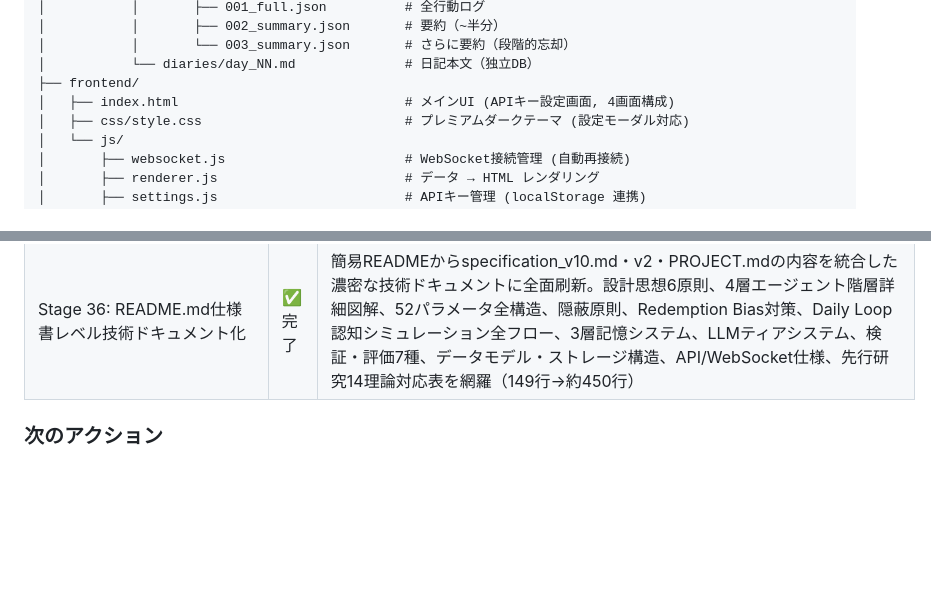
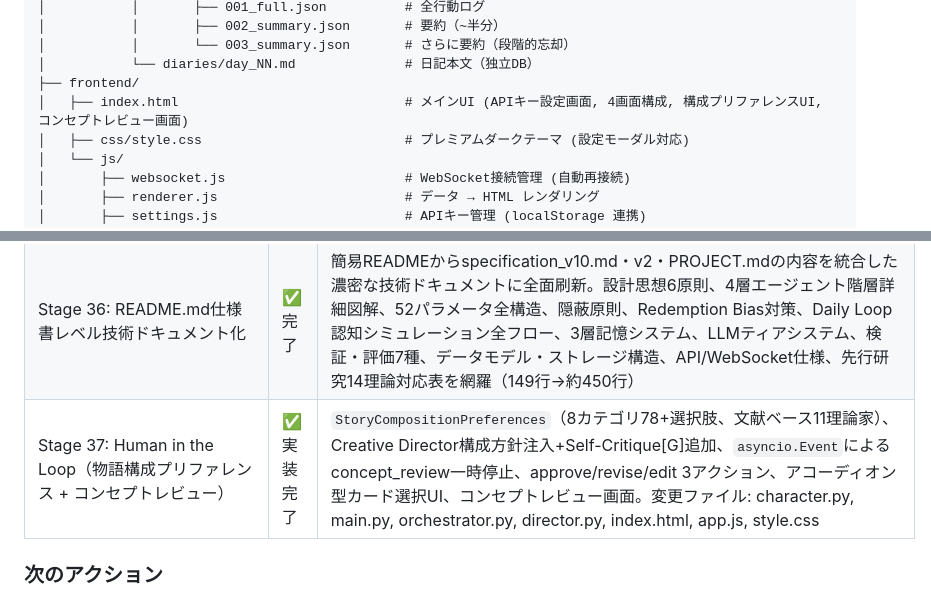
Before and after one commit to menma22/AI_character_story_generater, a Markdown page: PROJECT.md, 2 parts joined by grey strips. Drawn GitHub-style; blank space fills up the shorter version.

```diff
--- a/PROJECT.md
+++ b/PROJECT.md
@@ -68,7 +68,7 @@ AI_character_story_generater/
 │           │       └── 003_summary.json       # さらに要約（段階的忘却）
 │           └── diaries/day_NN.md              # 日記本文（独立DB）
 ├── frontend/
-│   ├── index.html                             # メインUI (APIキー設定画面, 4画面構成)
+│   ├── index.html                             # メインUI (APIキー設定画面, 4画面構成, 構成プリファレンスUI, コンセプトレビュー画面)
 │   ├── css/style.css                          # プレミアムダークテーマ (設定モーダル対応)
 │   └── js/
 │       ├── websocket.js                       # WebSocket接続管理 (自動再接続)
@@ -828,6 +867,7 @@ Step 3: CognitiveDerivation (ルールベース自動導出, LLM不使用)
 | Stage 34: クリティカルバグ修正（NameError 3件 + データ欠損 + コンテキスト欠落） | ✅ 修正完了 | 検証レポート由来の致命・高優先度バグ7件を全修正。①`_values_violation()` normative_context NameError、②`_introspection()` normative_context/protagonist_plan_note NameError、③`_extract_key_memory()` action_summary NameError（events_processed 引数追加・呼び出し側更新）、④Phase D supporting_chars 未パース問題（LLM JSON変換ステップ追加）、⑤`_introspection()` 周囲人物コンテキスト欠落、⑥`_generate_diary()` 周囲人物・自伝的エピソード欠落、⑦PROJECT.md冒頭フロー記述の翌日予定位置修正 |
 | Stage 35: 翌日予定追加エージェント NameError/AttributeError修正 | ✅ 修正完了 | `next_day_planning.py`の`stage1_protagonist_plan()`が毎回クラッシュしていた致命バグを修正。①`wrap_context`未インポート（`context_descriptions.py`から追加）、②`self._build_memory_context()`がNextDayPlanningAgentクラスに存在しない（`memory_context`パラメータとしてオーケストレーターから注入する方式に変更）。この修正により`protagonist_plan`イベントが初めてweekly_events_storeに挿入されるようになり、v10 §4.9.4の機能が稼働開始 |
 | Stage 36: README.md仕様書レベル技術ドキュメント化 | ✅ 完了 | 簡易READMEからspecification_v10.md・v2・PROJECT.mdの内容を統合した濃密な技術ドキュメントに全面刷新。設計思想6原則、4層エージェント階層詳細図解、52パラメータ全構造、隠蔽原則、Redemption Bias対策、Daily Loop認知シミュレーション全フロー、3層記憶システム、LLMティアシステム、検証・評価7種、データモデル・ストレージ構造、API/WebSocket仕様、先行研究14理論対応表を網羅（149行→約450行） |
+| Stage 37: Human in the Loop（物語構成プリファレンス + コンセプトレビュー） | ✅ 実装完了 | `StoryCompositionPreferences`（8カテゴリ78+選択肢、文献ベース11理論家）、Creative Director構成方針注入+Self-Critique[G]追加、`asyncio.Event`によるconcept_review一時停止、approve/revise/edit 3アクション、アコーディオン型カード選択UI、コンセプトレビュー画面。変更ファイル: character.py, main.py, orchestrator.py, director.py, index.html, app.js, style.css |
 
 ### 次のアクション
 
```
Also changed, not shown: other parts of PROJECT.md (+45 -6 lines).
